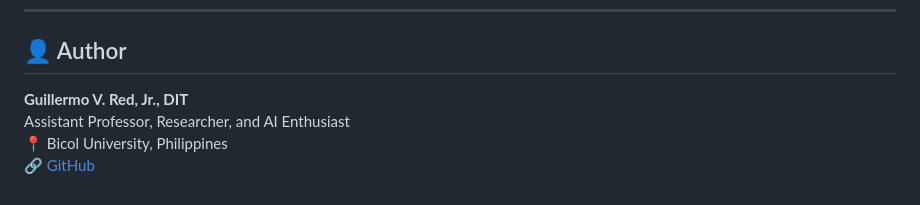
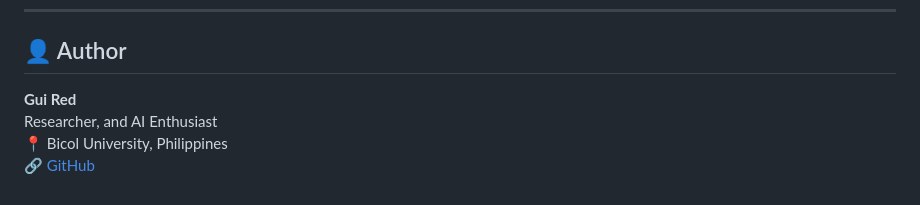
Before and after one commit to guired513/iris-classifier, a Markdown page: README.md, the part around the change. Drawn GitHub-style.

Commit message:
Update author name in README.md

```diff
--- a/README.md
+++ b/README.md
@@ -131,7 +131,7 @@ You are free to use, modify, and distribute this code for personal or commercial
 
 ## 👤 Author
 
-**Guillermo V. Red, Jr., DIT**
-Assistant Professor, Researcher, and AI Enthusiast
+**Gui Red**
+Researcher, and AI Enthusiast
 📍 Bicol University, Philippines
 🔗 [GitHub](https://github.com/guired513)
```
